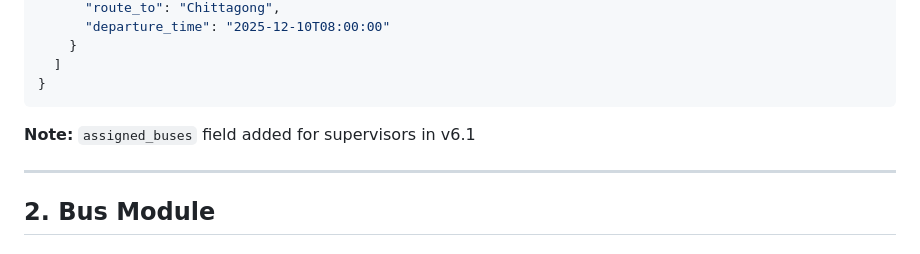
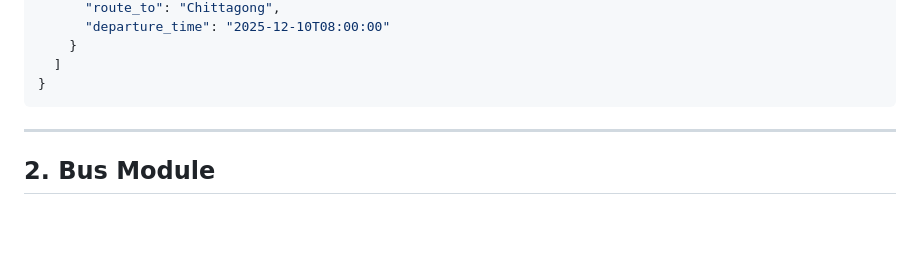
Before and after one commit to asifulshiam/bus_agentub, a Markdown page: docs/db_api_mapping.md, the part around the change. Rendered like a GitHub page; blank space fills up the shorter version.

Commit message:
Remove note

````diff
--- a/docs/db_api_mapping.md
+++ b/docs/db_api_mapping.md
@@ -85,8 +85,6 @@ How database tables map to API JSON responses.
   ]
 }
 ```
-
-**Note:** `assigned_buses` field added for supervisors in v6.1
 
 ---
 
````
